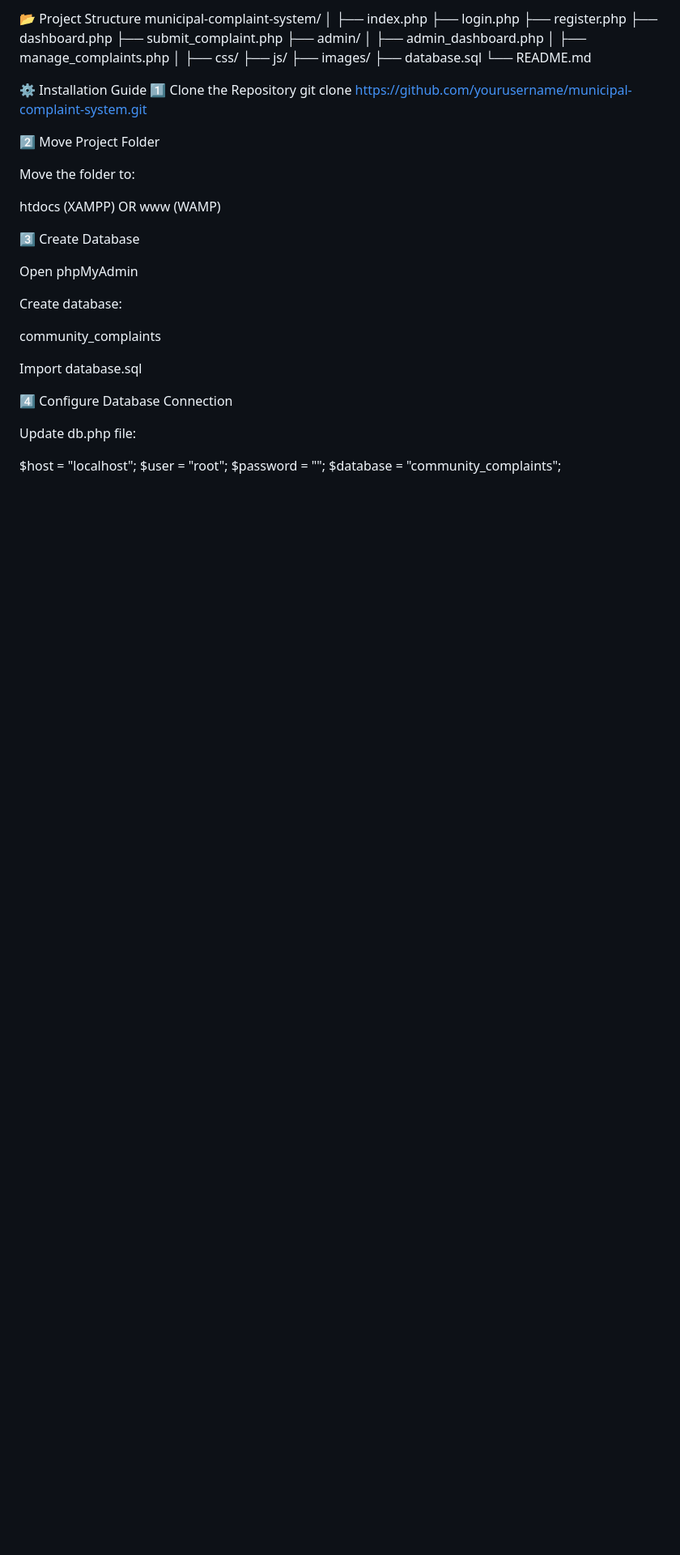
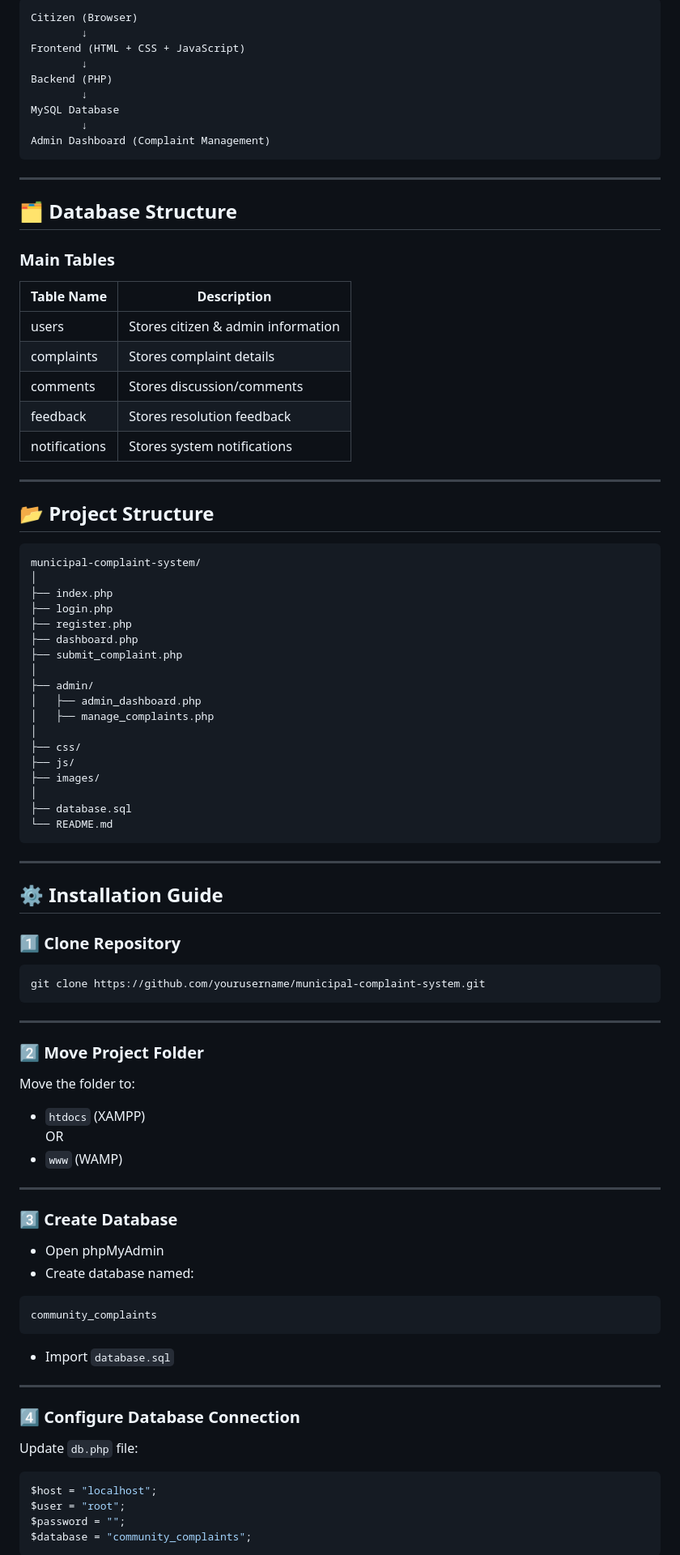
Before and after one commit to Chirubathula06/municipal-community-complaint-system, a Markdown page: README.md, the part around one of its changes. Shown at 81% size. GitHub-like rendering; blank space fills up the shorter version.

````diff
--- a/README.md
+++ b/README.md
@@ -67,5 +92,35 @@ notifications → Stores notifications
 
-📂 Project Structure
+```
+Citizen (Browser)
+        ↓
+Frontend (HTML + CSS + JavaScript)
+        ↓
+Backend (PHP)
+        ↓
+MySQL Database
+        ↓
+Admin Dashboard (Complaint Management)
+```
+
+---
+
+## 🗂️ Database Structure
+
+### Main Tables
+
+| Table Name     | Description |
+|---------------|------------|
+| users | Stores citizen & admin information |
+| complaints | Stores complaint details |
+| comments | Stores discussion/comments |
+| feedback | Stores resolution feedback |
+| notifications | Stores system notifications |
+
+---
+
+## 📂 Project Structure
+
+```
 municipal-complaint-system/
 │
 ├── index.php
@@ -73,6 +128,7 @@ municipal-complaint-system/
 ├── register.php
 ├── dashboard.php
 ├── submit_complaint.php
+│
 ├── admin/
 │   ├── admin_dashboard.php
 │   ├── manage_complaints.php
@@ -80,36 +136,54 @@ municipal-complaint-system/
 ├── css/
 ├── js/
 ├── images/
+│
 ├── database.sql
 └── README.md
+```
 
-⚙️ Installation Guide
-1️⃣ Clone the Repository
+---
+
+## ⚙️ Installation Guide
+
+### 1️⃣ Clone Repository
+
+```bash
 git clone https://github.com/yourusername/municipal-complaint-system.git
+```
 
-2️⃣ Move Project Folder
+---
+
+### 2️⃣ Move Project Folder
 
 Move the folder to:
 
-htdocs (XAMPP) OR www (WAMP)
+- `htdocs` (XAMPP)
+OR
+- `www` (WAMP)
 
-3️⃣ Create Database
+---
 
-Open phpMyAdmin
+### 3️⃣ Create Database
 
-Create database:
+- Open phpMyAdmin
+- Create database named:
 
+```
 community_complaints
+```
 
+- Import `database.sql`
 
-Import database.sql
+---
 
-4️⃣ Configure Database Connection
+### 4️⃣ Configure Database Connection
 
-Update db.php file:
+Update `db.php` file:
 
+```php
 $host = "localhost";
 $user = "root";
 $password = "";
 $database = "community_complaints";
+```
 
````
Also changed, not shown: other parts of README.md (+106 -72 lines).
